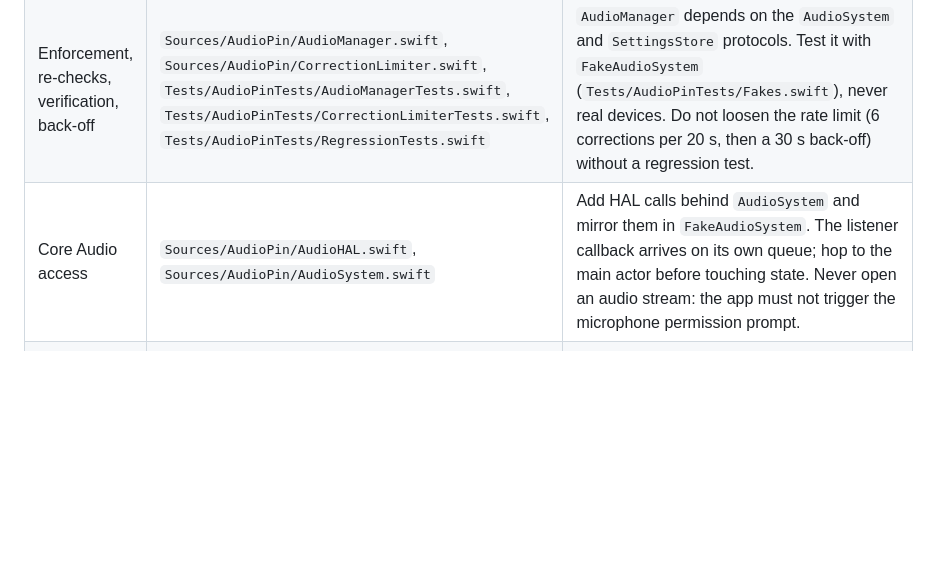
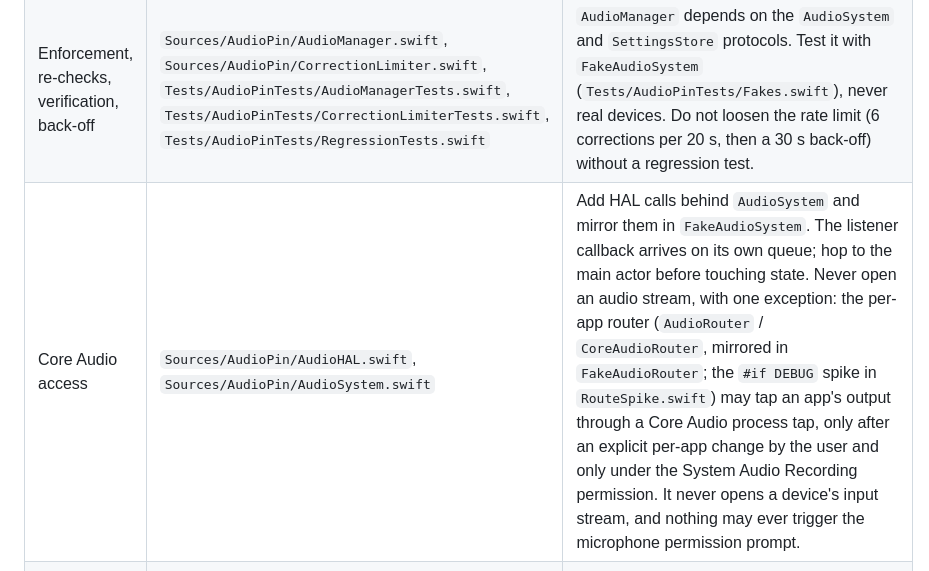
Before and after one commit to mjozefiak/AudioPin, a Markdown page: AGENTS.md, the part around the change. Rendered like a GitHub page; blank space fills up the shorter version.

```diff
--- a/AGENTS.md
+++ b/AGENTS.md
@@ -8,7 +8,7 @@ AudioPin is a small, dependency-free macOS 27 menu bar app (Swift 6.4, SwiftPM,
 |---|---|---|
 | Device selection rules (priority, fallback, merge, seeding) | `Sources/AudioPin/PriorityPolicy.swift`, `Tests/AudioPinTests/PriorityPolicyTests.swift` | Keep these as pure functions with no Core Audio calls. Every rule change gets a Swift Testing case. |
 | Enforcement, re-checks, verification, back-off | `Sources/AudioPin/AudioManager.swift`, `Sources/AudioPin/CorrectionLimiter.swift`, `Tests/AudioPinTests/AudioManagerTests.swift`, `Tests/AudioPinTests/CorrectionLimiterTests.swift`, `Tests/AudioPinTests/RegressionTests.swift` | `AudioManager` depends on the `AudioSystem` and `SettingsStore` protocols. Test it with `FakeAudioSystem` (`Tests/AudioPinTests/Fakes.swift`), never real devices. Do not loosen the rate limit (6 corrections per 20 s, then a 30 s back-off) without a regression test. |
-| Core Audio access | `Sources/AudioPin/AudioHAL.swift`, `Sources/AudioPin/AudioSystem.swift` | Add HAL calls behind `AudioSystem` and mirror them in `FakeAudioSystem`. The listener callback arrives on its own queue; hop to the main actor before touching state. Never open an audio stream: the app must not trigger the microphone permission prompt. |
+| Core Audio access | `Sources/AudioPin/AudioHAL.swift`, `Sources/AudioPin/AudioSystem.swift` | Add HAL calls behind `AudioSystem` and mirror them in `FakeAudioSystem`. The listener callback arrives on its own queue; hop to the main actor before touching state. Never open an audio stream, with one exception: the per-app router (`AudioRouter` / `CoreAudioRouter`, mirrored in `FakeAudioRouter`; the `#if DEBUG` spike in `RouteSpike.swift`) may tap an app's output through a Core Audio process tap, only after an explicit per-app change by the user and only under the System Audio Recording permission. It never opens a device's input stream, and nothing may ever trigger the microphone permission prompt. |
 | Settings model and persistence | `Sources/AudioPin/Preferences.swift`, `Sources/AudioPin/SettingsStore.swift`, `BACKWARD_COMPATIBILITY.md` | `AppSettings` decoding is tolerant: each new field uses `decodeIfPresent` with a default. Never rename keys or the `AudioPin.settings.v1` store key. |
 | Menu bar popover and settings window (SwiftUI) | `Sources/AudioPin/MenuBarView.swift`, `Sources/AudioPin/SettingsWindow.swift`, `Sources/AudioPin/DeviceStyle.swift`, `Sources/AudioPin/PreviewMode.swift` | Every user-facing string goes through the String Catalog, with a Polish translation (see Localization). Check UI changes with a debug build run with `--preview` (and `AUDIOPIN_SNAPSHOT_DIR` for screenshots). |
 | App lifecycle, launch at login, notifications | `Sources/AudioPin/AudioPinApp.swift`, `Sources/AudioPin/SystemServices.swift` | Launch at login stays opt-in. Enforcement pauses during fast user switching. |
```
Also changed, not shown: CODE_REVIEW.md (+3 -3 lines).
